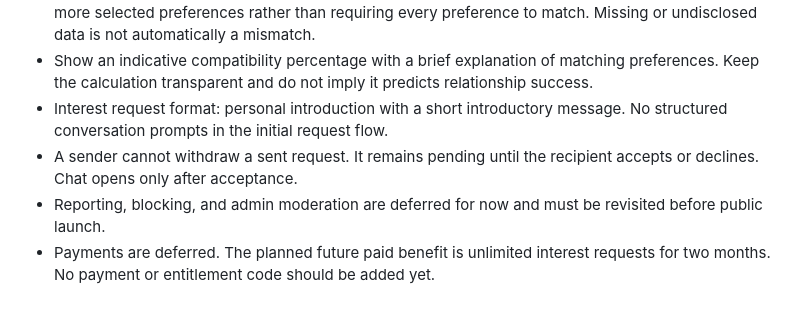
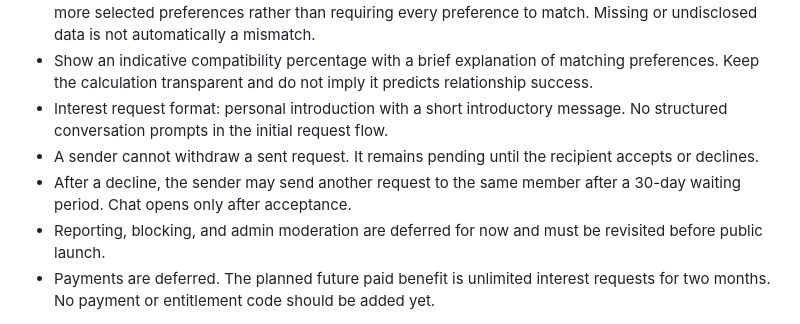
Before and after one commit to nayeerhashmi/sanyog-matrimonial, a Markdown page: docs/BUILD-ROADMAP.md, the part around the change. Drawn GitHub-style.

Commit message:
Add 30-day repeat interest rule to roadmap

```diff
--- a/docs/BUILD-ROADMAP.md
+++ b/docs/BUILD-ROADMAP.md
@@ -26,7 +26,8 @@ Mobile-first website, designed to become an installable Progressive Web App (PWA
 - Discovery is ranked by compatibility first, using flexible matching that prioritises profiles meeting more selected preferences rather than requiring every preference to match. Missing or undisclosed data is not automatically a mismatch.
 - Show an indicative compatibility percentage with a brief explanation of matching preferences. Keep the calculation transparent and do not imply it predicts relationship success.
 - Interest request format: personal introduction with a short introductory message. No structured conversation prompts in the initial request flow.
-- A sender cannot withdraw a sent request. It remains pending until the recipient accepts or declines. Chat opens only after acceptance.
+- A sender cannot withdraw a sent request. It remains pending until the recipient accepts or declines.
+- After a decline, the sender may send another request to the same member after a 30-day waiting period. Chat opens only after acceptance.
 - Reporting, blocking, and admin moderation are deferred for now and must be revisited before public launch.
 - Payments are deferred. The planned future paid benefit is unlimited interest requests for two months. No payment or entitlement code should be added yet.
 
```
